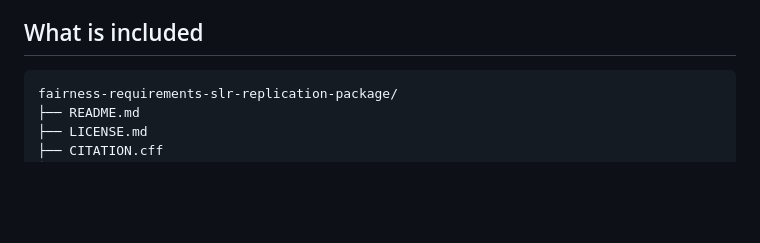
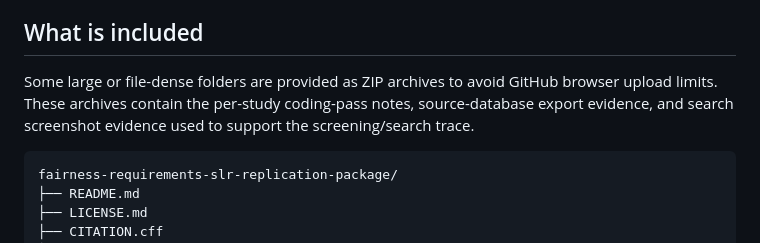
Before and after one commit to caetanosergio/fairness-requirements-slr-replication-package, a Markdown page: README.md, the part around the change. GitHub-like rendering; blank space fills up the shorter version.

````diff
--- a/README.md
+++ b/README.md
@@ -7,6 +7,8 @@ This repository contains the replication materials for the manuscript:
 The review analyzes fairness as an explicit, testable, traceable, monitorable, and revisable requirements engineering concern for AI-based sociotechnical systems. The final manuscript reports a final corpus of **107 peer-reviewed primary studies** published between **1996 and 2025**. This package is intended to support reviewer inspection and post-publication reproducibility.
 
 ## What is included
+
+Some large or file-dense folders are provided as ZIP archives to avoid GitHub browser upload limits. These archives contain the per-study coding-pass notes, source-database export evidence, and search screenshot evidence used to support the screening/search trace.
 
 ```text
 fairness-requirements-slr-replication-package/
````
